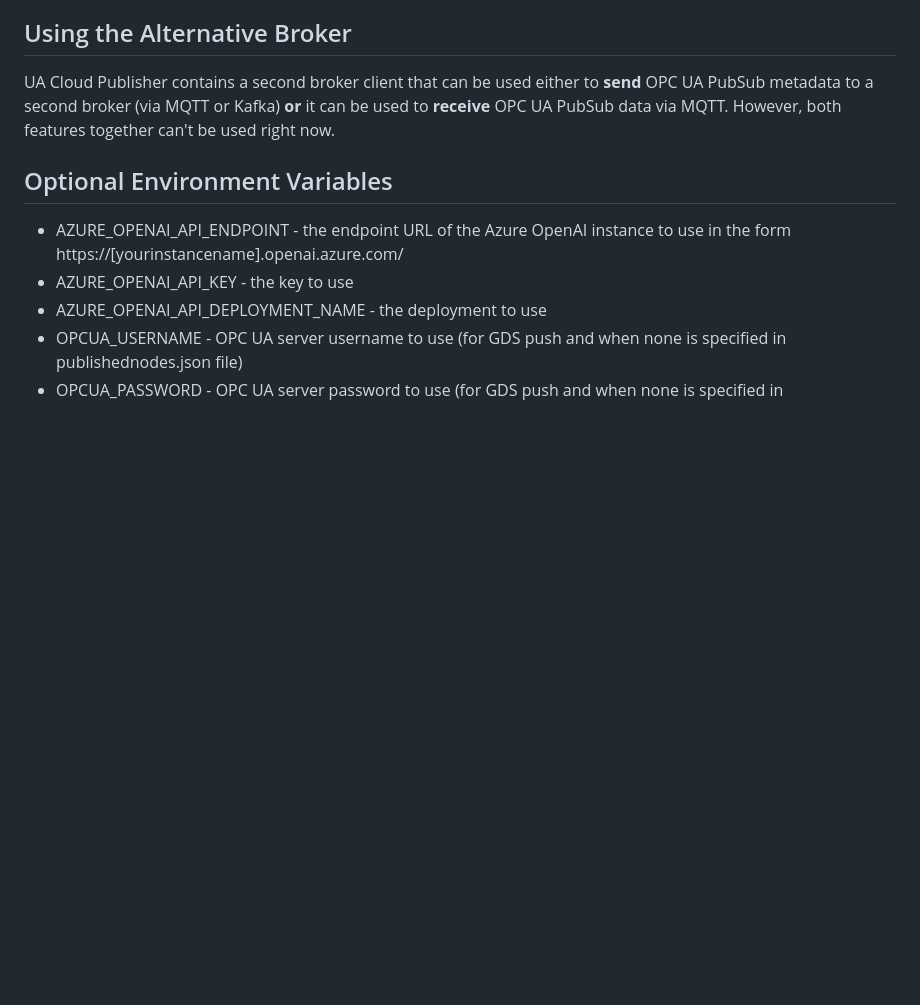
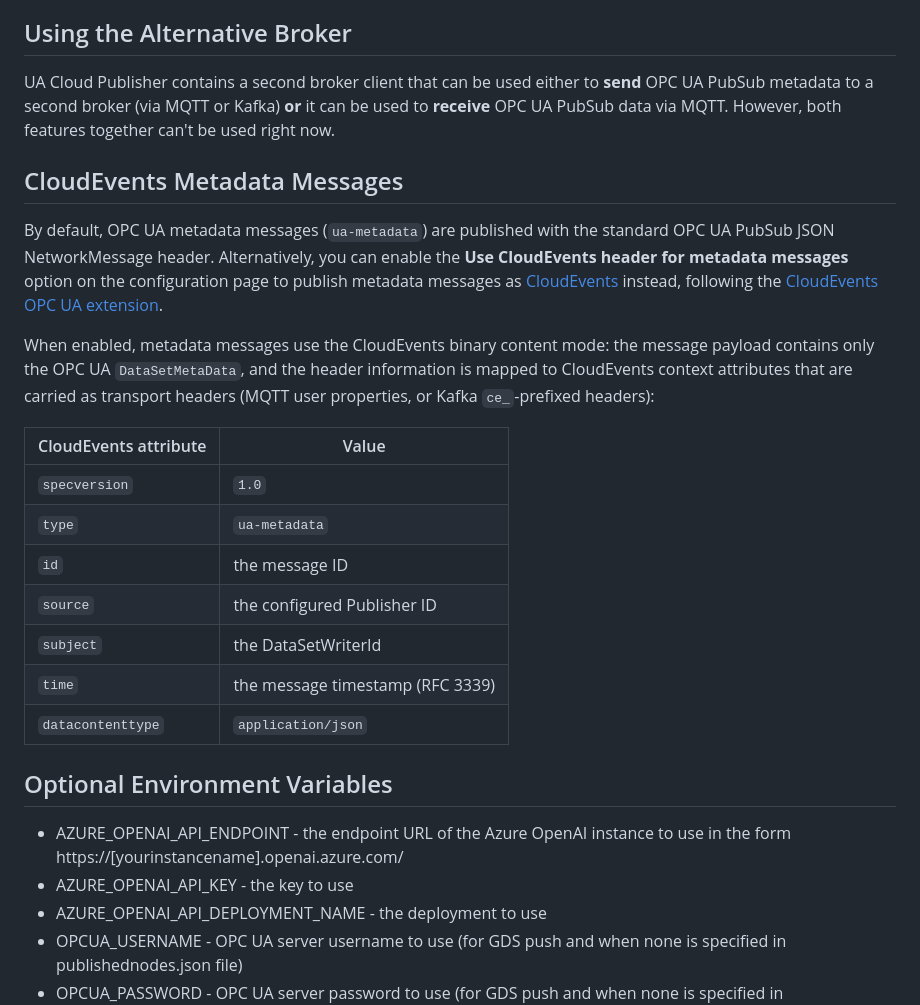
Before and after one commit to barnstee/UA-CloudPublisher, a Markdown page: README.md, the part around the change printed below. GitHub-like rendering; blank space fills up the shorter version.

```diff
--- a/README.md
+++ b/README.md
@@ -115,6 +122,22 @@ And then point your browser to `http://yourIPAddress`.
 ## Using the Alternative Broker
 
 UA Cloud Publisher contains a second broker client that can be used either to **send** OPC UA PubSub metadata to a second broker (via MQTT or Kafka) **or** it can be used to **receive** OPC UA PubSub data via MQTT. However, both features together can't be used right now.
+
+## CloudEvents Metadata Messages
+
+By default, OPC UA metadata messages (`ua-metadata`) are published with the standard OPC UA PubSub JSON NetworkMessage header. Alternatively, you can enable the **Use CloudEvents header for metadata messages** option on the configuration page to publish metadata messages as [CloudEvents](https://cloudevents.io/) instead, following the [CloudEvents OPC UA extension](https://github.com/cloudevents/spec/blob/main/cloudevents/extensions/opcua.md).
+
+When enabled, metadata messages use the CloudEvents binary content mode: the message payload contains only the OPC UA `DataSetMetaData`, and the header information is mapped to CloudEvents context attributes that are carried as transport headers (MQTT user properties, or Kafka `ce_`-prefixed headers):
+
+| CloudEvents attribute | Value |
+| --- | --- |
+| `specversion` | `1.0` |
+| `type` | `ua-metadata` |
+| `id` | the message ID |
+| `source` | the configured Publisher ID |
+| `subject` | the DataSetWriterId |
+| `time` | the message timestamp (RFC 3339) |
+| `datacontenttype` | `application/json` |
 
 ## Optional Environment Variables
 
```
Also changed, not shown: other parts of README.md (+7 -0 lines), .github/copilot-instructions.md (added, +4 -0 lines), screenshots/overview.png (added), 12 other files.
